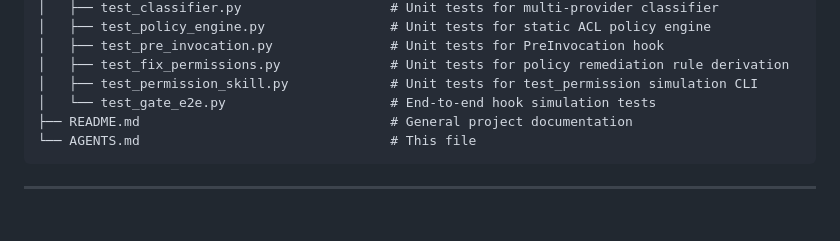
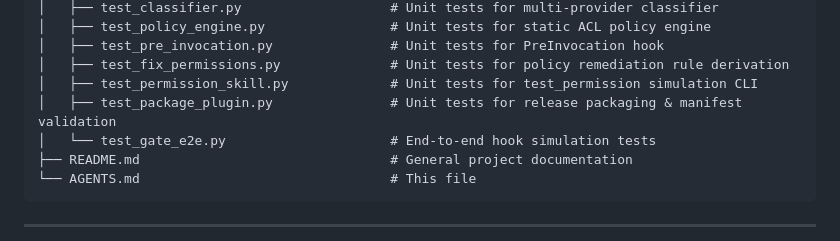
Before and after one commit to abn/google-antigravity-plugin-auto-permissions, a Markdown page: AGENTS.md, the part around the change. GitHub-like rendering; blank space fills up the shorter version.

```diff
--- a/AGENTS.md
+++ b/AGENTS.md
@@ -104,6 +104,7 @@ auto-permissions/
 │   ├── test_pre_invocation.py               # Unit tests for PreInvocation hook
 │   ├── test_fix_permissions.py              # Unit tests for policy remediation rule derivation
 │   ├── test_permission_skill.py             # Unit tests for test_permission simulation CLI
+│   ├── test_package_plugin.py               # Unit tests for release packaging & manifest validation
 │   └── test_gate_e2e.py                     # End-to-end hook simulation tests
 ├── README.md                                # General project documentation
 └── AGENTS.md                                # This file
```
Also changed, not shown: README.md (+11 -5 lines).
